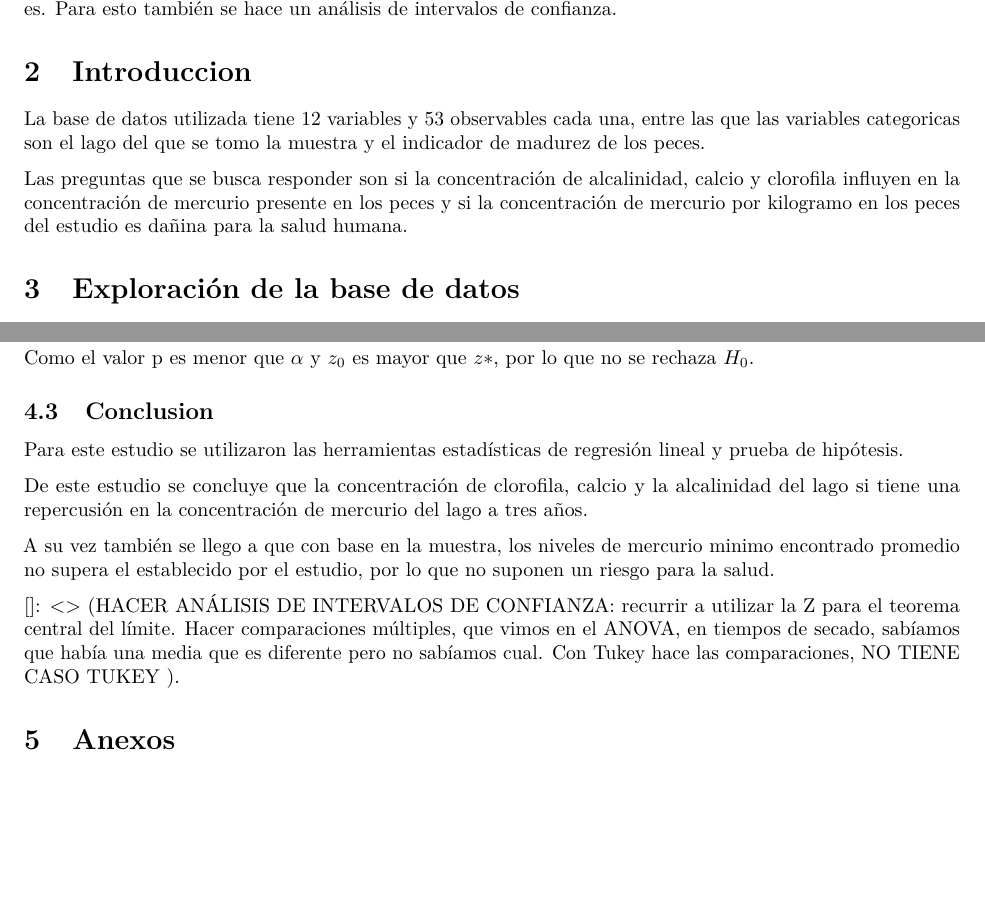
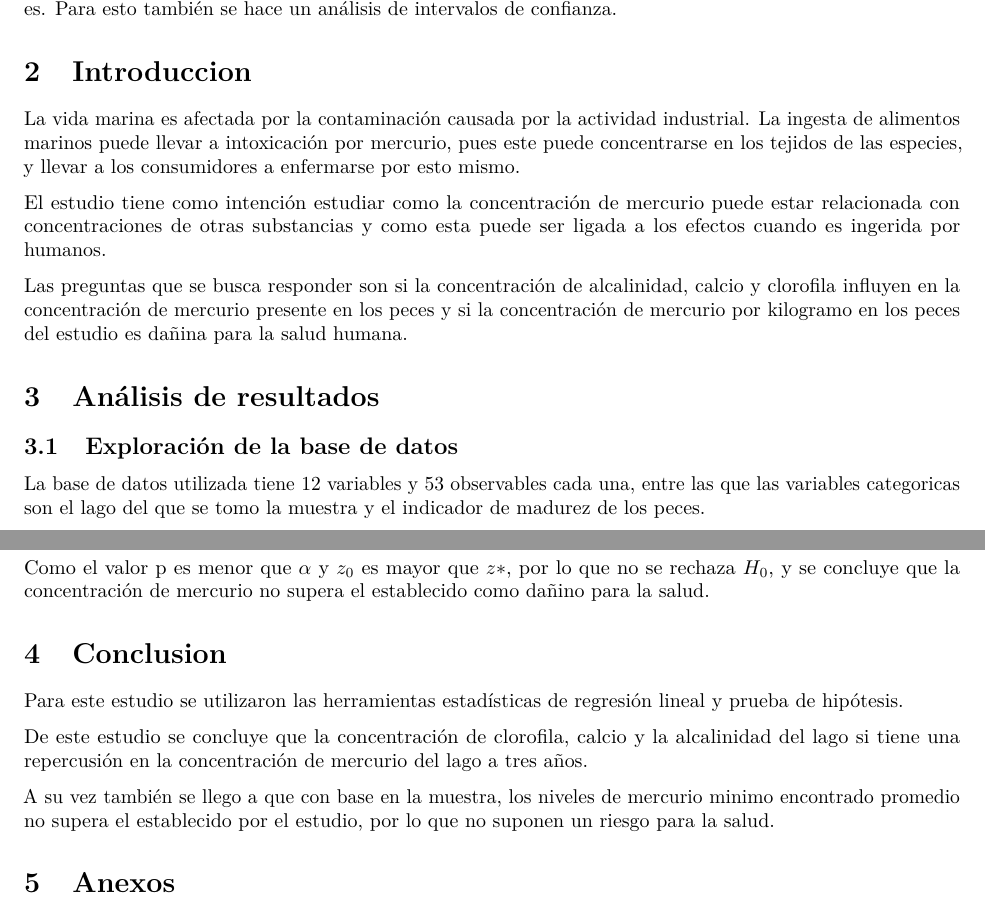
Before and after one commit to 1dgog/tc3006c_m1_portafoliodeimplementacion, an R Markdown document (m1_mercurio.Rmd): two parts of pages 2 and 7 of 7, joined at a grey line, cut so that both start at the same text, the shorter picture padded with empty space. Rendered offline with R 4.5, knitr and Pandoc, then LaTeX, with nearby package versions; some code elsewhere in the file could not run offline.

Commit message:
Add files via upload

````diff
--- a/m1_mercurio.Rmd
+++ b/m1_mercurio.Rmd
@@ -26,13 +26,17 @@ Se realiza una prueba de hipótesis para verificar si la concentración de mercu
 
 # Introduccion
 
+La vida marina es afectada por la contaminación causada por la actividad industrial. La ingesta de alimentos marinos puede llevar a intoxicación por mercurio, pues este puede concentrarse en los tejidos de las especies, y llevar a los consumidores a enfermarse por esto mismo.
 
-
-La base de datos utilizada tiene 12 variables y 53 observables cada una, entre las que las variables categoricas son el lago del que se tomo la muestra y el indicador de madurez de los peces.
+El estudio tiene como intención estudiar como la concentración de mercurio puede estar relacionada con concentraciones de otras substancias y como esta puede ser ligada a los efectos cuando es ingerida por humanos.
 
 Las preguntas que se busca responder son si la concentración de alcalinidad, calcio y clorofila influyen en la concentración de mercurio presente en los peces y si la concentración de mercurio por kilogramo en los peces del estudio es dañina para la salud humana.
 
-# Exploración de la base de datos
+# Análisis de resultados
+
+## Exploración de la base de datos
+
+La base de datos utilizada tiene 12 variables y 53 observables cada una, entre las que las variables categoricas son el lago del que se tomo la muestra y el indicador de madurez de los peces.
 
 ```{r carga_de_datos, echo=FALSE, warning=FALSE}
 M <- read.csv("mercurio.csv")
@@ -368,10 +372,10 @@ vp <- pnorm(ze)
 cat('valor p = ', vp)
 ```
 
-Como el valor p es menor que $\alpha$ y $z_0$ es mayor que $z*$, por lo que no se rechaza $H_0$.
+Como el valor p es menor que $\alpha$ y $z_0$ es mayor que $z*$, por lo que no se rechaza $H_0$, y se concluye que la concentración de mercurio no supera el establecido como dañino para la salud.
 
 
-## Conclusion
+# Conclusion
 
 Para este estudio se utilizaron las herramientas estadísticas de regresión lineal y prueba de hipótesis.
 
@@ -380,7 +384,7 @@ De este estudio se concluye que la concentración de clorofila, calcio y la alca
 A su vez también se llego a que con base en la muestra, los niveles de mercurio minimo encontrado promedio no supera el establecido por el estudio, por lo que no suponen un riesgo para la salud.
 
 
-[]: <> (HACER ANÁLISIS DE INTERVALOS DE CONFIANZA: recurrir a utilizar la Z para el teorema central del límite. Hacer comparaciones múltiples, que vimos en el ANOVA, en tiempos de secado, sabíamos que había una media que es diferente pero no sabíamos cual. Con Tukey hace las comparaciones, NO TIENE CASO TUKEY ).
+[hola]: <> (HACER ANÁLISIS DE INTERVALOS DE CONFIANZA: recurrir a utilizar la Z para el teorema central del límite. Hacer comparaciones múltiples, que vimos en el ANOVA, en tiempos de secado, sabíamos que había una media que es diferente pero no sabíamos cual. Con Tukey hace las comparaciones, NO TIENE CASO TUKEY )
 
 [listo1]: <> (añadir prueba de hipótesis)
 
````
Also changed, not shown: m1_mercurio.Rmd (6 more changed lines).
